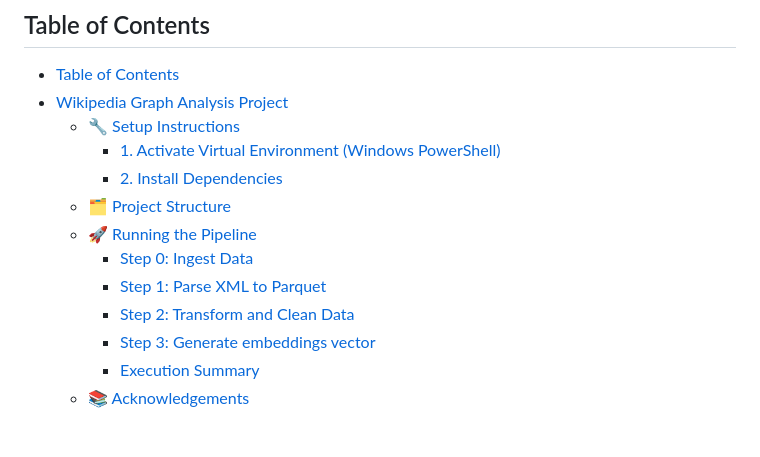
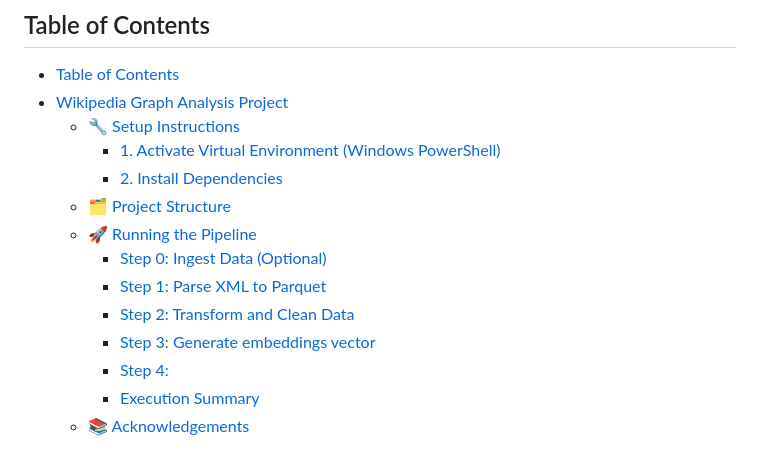
Before and after one commit to JhoaoAle/WikipediaGraphClassification, a Markdown page: README.md, the part around one of its changes. GitHub-like rendering.

```diff
--- a/README.md
+++ b/README.md
@@ -7,10 +7,11 @@
     - [2. Install Dependencies](#2-install-dependencies)
   - [🗂️ Project Structure](#️-project-structure)
   - [🚀 Running the Pipeline](#-running-the-pipeline)
-    - [Step 0: Ingest Data](#step-0-ingest-data)
+    - [Step 0: Ingest Data (Optional)](#step-0-ingest-data-optional)
     - [Step 1: Parse XML to Parquet](#step-1-parse-xml-to-parquet)
     - [Step 2: Transform and Clean Data](#step-2-transform-and-clean-data)
     - [Step 3: Generate embeddings vector](#step-3-generate-embeddings-vector)
+    - [Step 4:](#step-4)
     - [Execution Summary](#execution-summary)
   - [📚 Acknowledgements](#-acknowledgements)
 
```
Also changed, not shown: other parts of README.md (+23 -9 lines).
